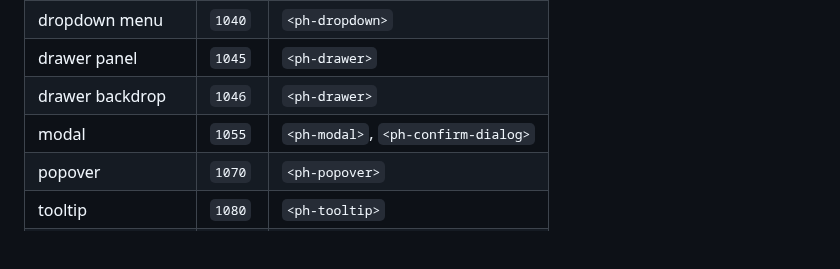
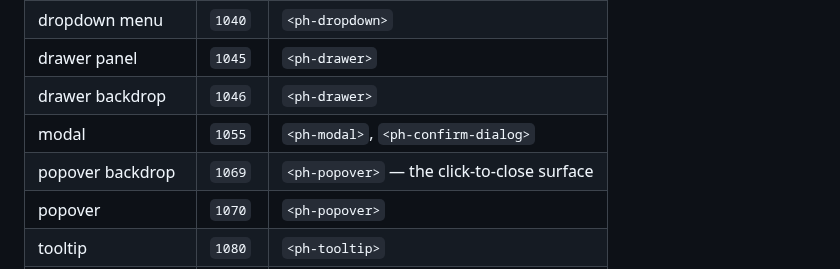
Before and after one commit to MakariosVar/phue, a Markdown page: docs/PhUI_Components.md, the part around the change. Drawn GitHub-style; blank space fills up the shorter version.

Commit message:
Document the overlay layer table

```diff
--- a/docs/PhUI_Components.md
+++ b/docs/PhUI_Components.md
@@ -198,6 +198,7 @@ two tables are the contract for all of them.
 | drawer panel | `1045` | `<ph-drawer>` |
 | drawer backdrop | `1046` | `<ph-drawer>` |
 | modal | `1055` | `<ph-modal>`, `<ph-confirm-dialog>` |
+| popover backdrop | `1069` | `<ph-popover>` — the click-to-close surface |
 | popover | `1070` | `<ph-popover>` |
 | tooltip | `1080` | `<ph-tooltip>` |
 | toast region | `1090` | `<ph-toast>` |
```
